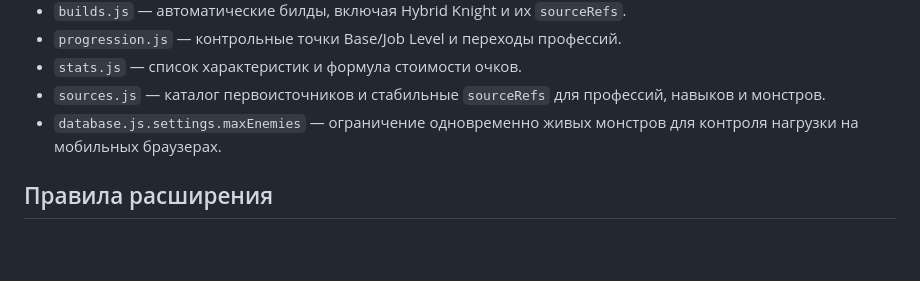
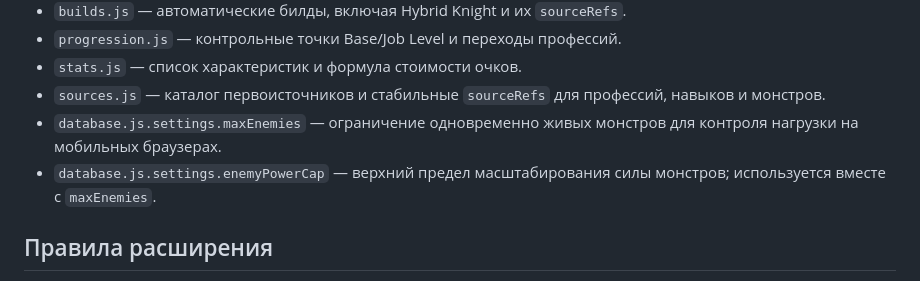
Before and after one commit to knsk45/ragnarok-survival, a Markdown page: data/README.md, the part around the change. Drawn GitHub-style; blank space fills up the shorter version.

Commit message:
Document enemy scaling settings

```diff
--- a/data/README.md
+++ b/data/README.md
@@ -14,6 +14,7 @@
 - `stats.js` — список характеристик и формула стоимости очков.
 - `sources.js` — каталог первоисточников и стабильные `sourceRefs` для профессий, навыков и монстров.
 - `database.js.settings.maxEnemies` — ограничение одновременно живых монстров для контроля нагрузки на мобильных браузерах.
+- `database.js.settings.enemyPowerCap` — верхний предел масштабирования силы монстров; используется вместе с `maxEnemies`.
 
 ## Правила расширения
 
```
